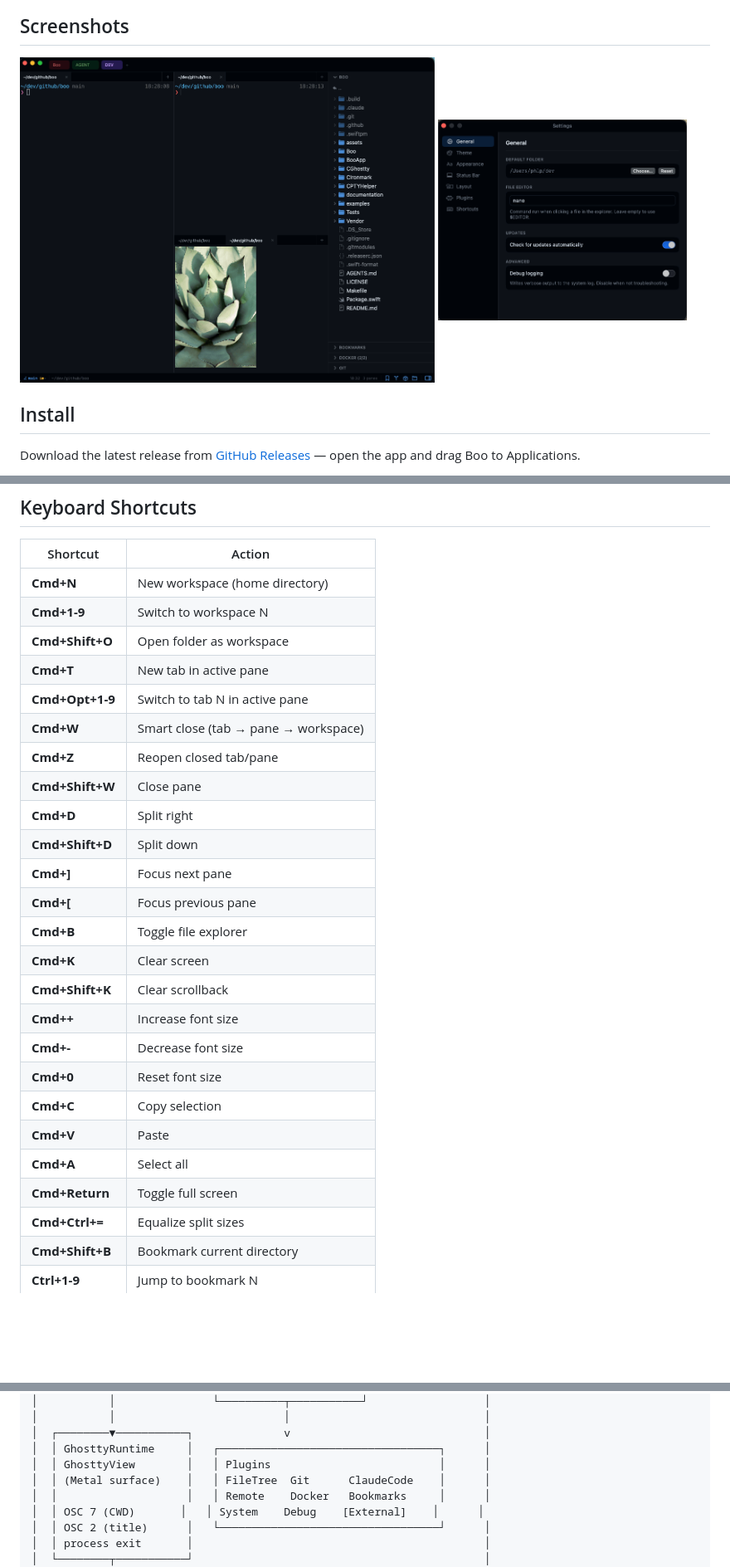
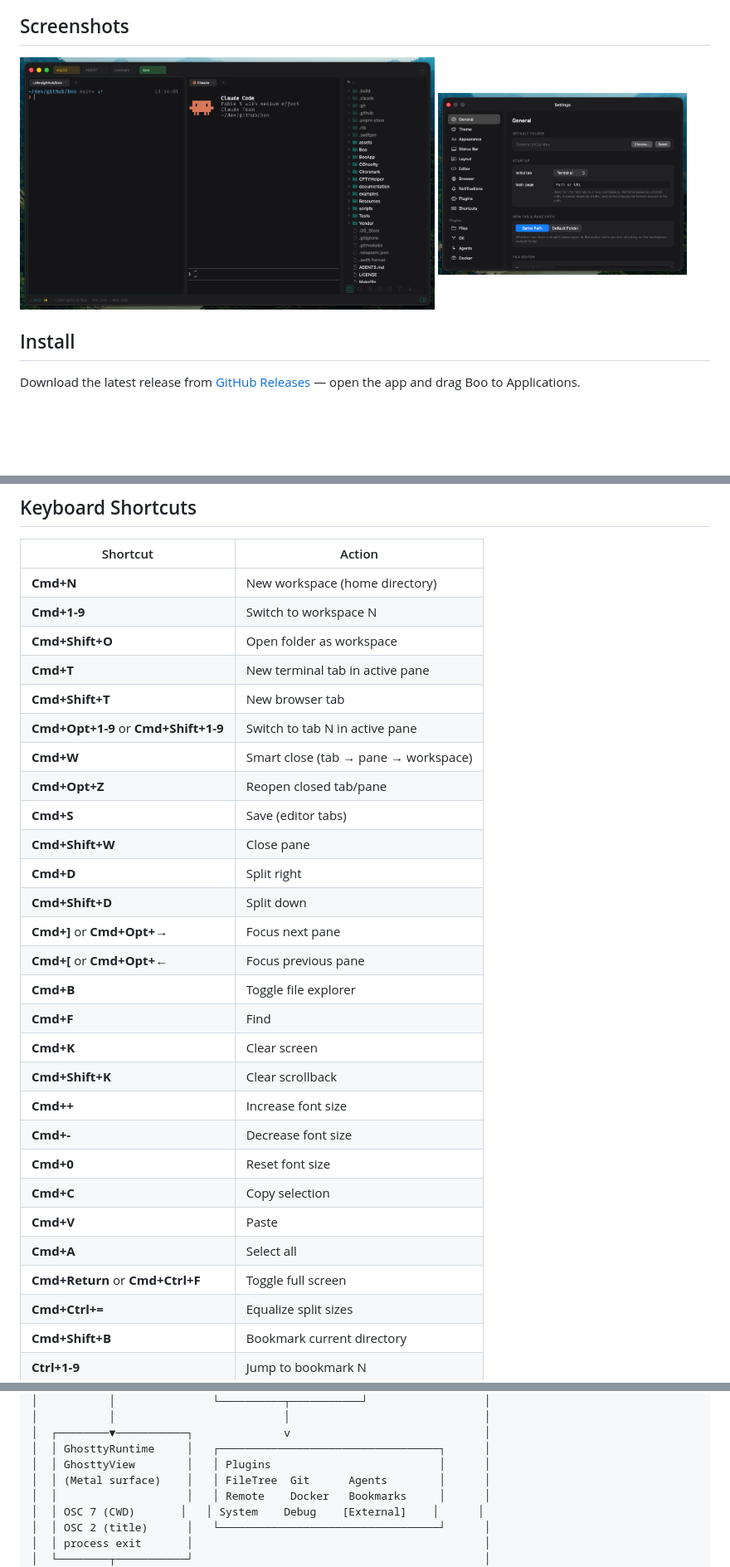
Before and after one commit to ph1p/boo, a Markdown page: README.md, 3 parts joined by grey strips. Shown at 83% size. Drawn GitHub-style; pictures changed too: documentation/docs/public/app.png, documentation/docs/public/settings.png; blank space fills up the shorter version.

```diff
--- a/README.md
+++ b/README.md
@@ -87,16 +89,19 @@ make run      # Build and launch
 | **Cmd+N**       | New workspace (home directory)       |
 | **Cmd+1-9**     | Switch to workspace N                |
 | **Cmd+Shift+O** | Open folder as workspace             |
-| **Cmd+T**       | New tab in active pane               |
-| **Cmd+Opt+1-9** | Switch to tab N in active pane       |
+| **Cmd+T**       | New terminal tab in active pane      |
+| **Cmd+Shift+T** | New browser tab                      |
+| **Cmd+Opt+1-9** or **Cmd+Shift+1-9** | Switch to tab N in active pane |
 | **Cmd+W**       | Smart close (tab → pane → workspace) |
-| **Cmd+Z**       | Reopen closed tab/pane               |
+| **Cmd+Opt+Z**   | Reopen closed tab/pane               |
+| **Cmd+S**       | Save (editor tabs)                   |
 | **Cmd+Shift+W** | Close pane                           |
 | **Cmd+D**       | Split right                          |
 | **Cmd+Shift+D** | Split down                           |
-| **Cmd+]**       | Focus next pane                      |
-| **Cmd+[**       | Focus previous pane                  |
+| **Cmd+]** or **Cmd+Opt+→** | Focus next pane           |
+| **Cmd+[** or **Cmd+Opt+←** | Focus previous pane       |
 | **Cmd+B**       | Toggle file explorer                 |
+| **Cmd+F**       | Find                                 |
 | **Cmd+K**       | Clear screen                         |
 | **Cmd+Shift+K** | Clear scrollback                     |
 | **Cmd++**       | Increase font size                   |
@@ -105,7 +110,7 @@ make run      # Build and launch
 | **Cmd+C**       | Copy selection                       |
 | **Cmd+V**       | Paste                                |
 | **Cmd+A**       | Select all                           |
-| **Cmd+Return**  | Toggle full screen                   |
+| **Cmd+Return** or **Cmd+Ctrl+F** | Toggle full screen  |
 | **Cmd+Ctrl+=**  | Equalize split sizes                 |
 | **Cmd+Shift+B** | Bookmark current directory           |
 | **Ctrl+1-9**    | Jump to bookmark N                   |
@@ -173,7 +178,7 @@ Three layers of state:
 │  ┌────────▼───────────┐              v                              │
 │  │ GhosttyRuntime     │   ┌──────────────────────────────────┐      │
 │  │ GhosttyView        │   │ Plugins                          │      │
-│  │ (Metal surface)    │   │ FileTree  Git      ClaudeCode    │      │
+│  │ (Metal surface)    │   │ FileTree  Git      Agents        │      │
 │  │                    │   │ Remote    Docker   Bookmarks     │      │
 │  │ OSC 7 (CWD)       │   │ System    Debug    [External]    │      │
 │  │ OSC 2 (title)      │   └──────────────────────────────────┘      │
```
Also changed, not shown: other parts of README.md (+24 -10 lines), AGENTS.md (+3 -3 lines), 6 other files.
